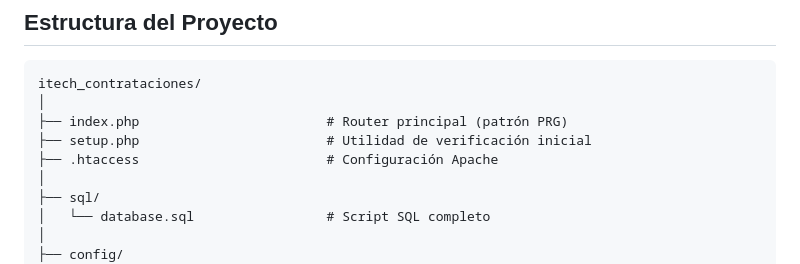
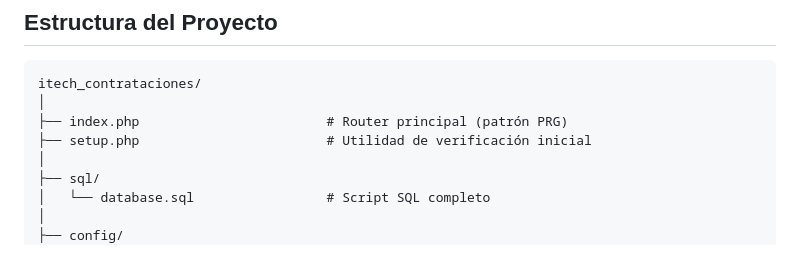
Before and after one commit to HildaAcostaa/Parcial-Practico2, a Markdown page: README.md, the part around the change. GitHub-like rendering.

Commit message:
README
Removed .htaccess from the project structure list.

```diff
--- a/README.md
+++ b/README.md
@@ -29,7 +29,6 @@ itech_contrataciones/
 │
 ├── index.php                        # Router principal (patrón PRG)
 ├── setup.php                        # Utilidad de verificación inicial
-├── .htaccess                        # Configuración Apache
 │
 ├── sql/
 │   └── database.sql                 # Script SQL completo
```
